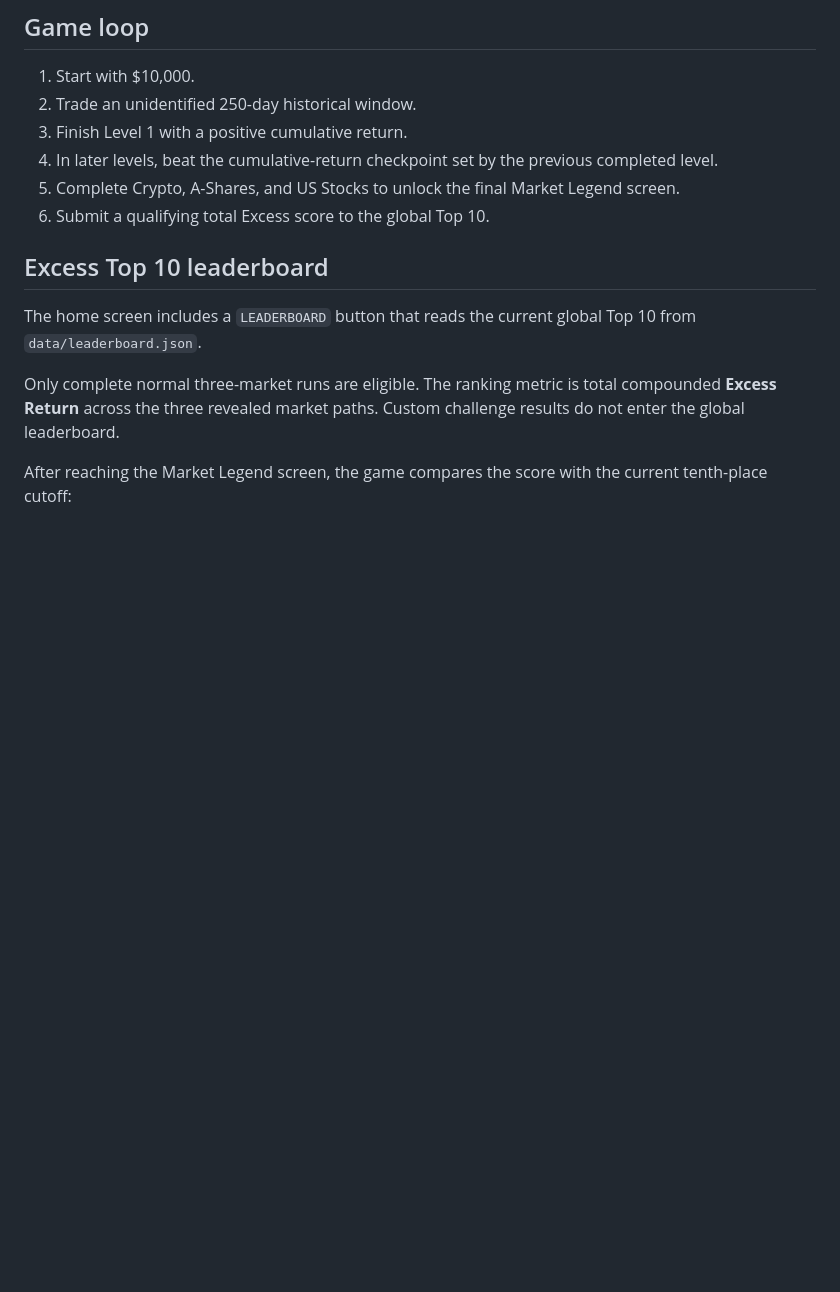
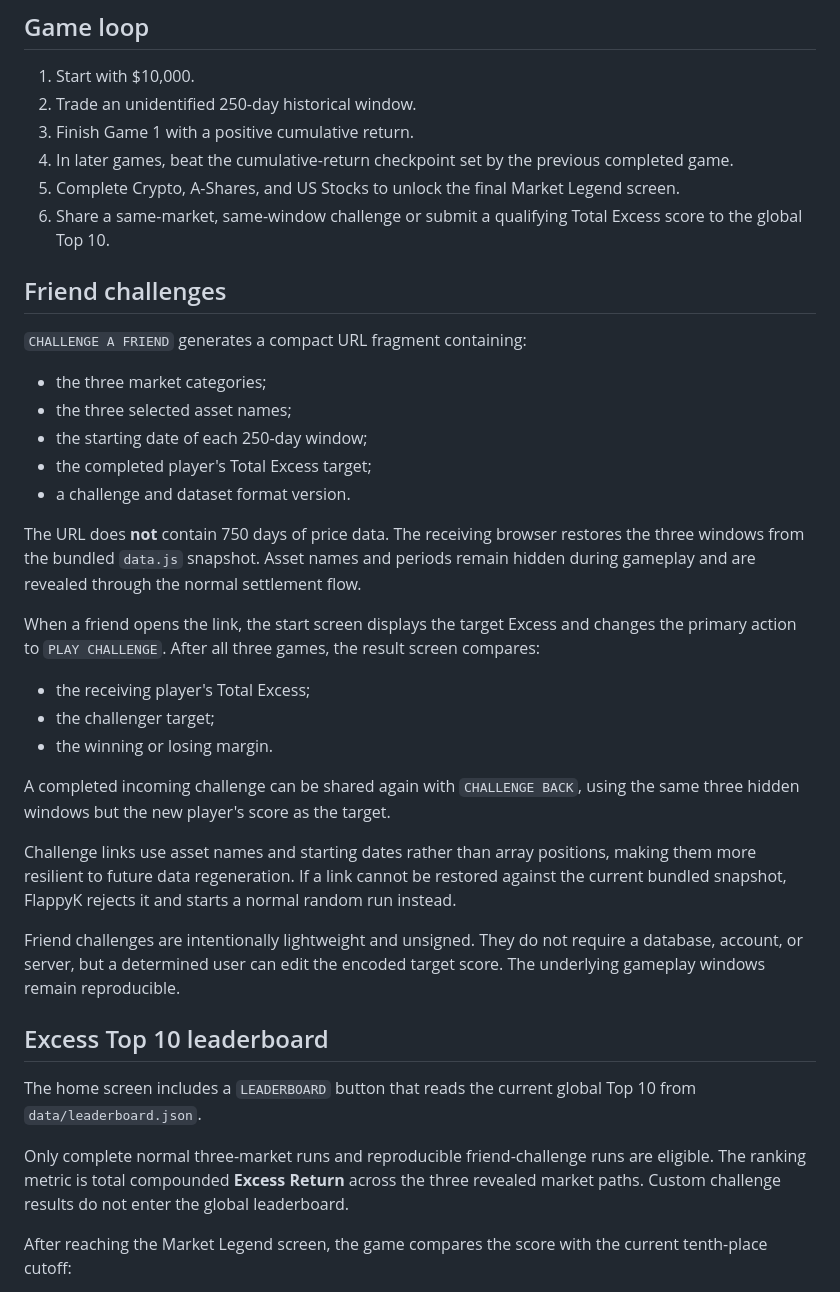
Before and after one commit to liuh886/FlappyK, a Markdown page: README.md, the part around one of its changes. Rendered like a GitHub page; blank space fills up the shorter version.

```diff
--- a/README.md
+++ b/README.md
@@ -52,16 +53,40 @@ The market snapshot is stored locally in `data.js`. An internet connection is st
 
 1. Start with $10,000.
 2. Trade an unidentified 250-day historical window.
-3. Finish Level 1 with a positive cumulative return.
-4. In later levels, beat the cumulative-return checkpoint set by the previous completed level.
+3. Finish Game 1 with a positive cumulative return.
+4. In later games, beat the cumulative-return checkpoint set by the previous completed game.
 5. Complete Crypto, A-Shares, and US Stocks to unlock the final Market Legend screen.
-6. Submit a qualifying total Excess score to the global Top 10.
+6. Share a same-market, same-window challenge or submit a qualifying Total Excess score to the global Top 10.
+
+## Friend challenges
+
+`CHALLENGE A FRIEND` generates a compact URL fragment containing:
+
+- the three market categories;
+- the three selected asset names;
+- the starting date of each 250-day window;
+- the completed player's Total Excess target;
+- a challenge and dataset format version.
+
+The URL does **not** contain 750 days of price data. The receiving browser restores the three windows from the bundled `data.js` snapshot. Asset names and periods remain hidden during gameplay and are revealed through the normal settlement flow.
+
+When a friend opens the link, the start screen displays the target Excess and changes the primary action to `PLAY CHALLENGE`. After all three games, the result screen compares:
+
+- the receiving player's Total Excess;
+- the challenger target;
+- the winning or losing margin.
+
+A completed incoming challenge can be shared again with `CHALLENGE BACK`, using the same three hidden windows but the new player's score as the target.
+
+Challenge links use asset names and starting dates rather than array positions, making them more resilient to future data regeneration. If a link cannot be restored against the current bundled snapshot, FlappyK rejects it and starts a normal random run instead.
+
+Friend challenges are intentionally lightweight and unsigned. They do not require a database, account, or server, but a determined user can edit the encoded target score. The underlying gameplay windows remain reproducible.
 
 ## Excess Top 10 leaderboard
 
 The home screen includes a `LEADERBOARD` button that reads the current global Top 10 from `data/leaderboard.json`.
 
-Only complete normal three-market runs are eligible. The ranking metric is total compounded **Excess Return** across the three revealed market paths. Custom challenge results do not enter the global leaderboard.
+Only complete normal three-market runs and reproducible friend-challenge runs are eligible. The ranking metric is total compounded **Excess Return** across the three revealed market paths. Custom challenge results do not enter the global leaderboard.
 
 After reaching the Market Legend screen, the game compares the score with the current tenth-place cutoff:
 
```
Also changed, not shown: other parts of README.md (+25 -22 lines).
